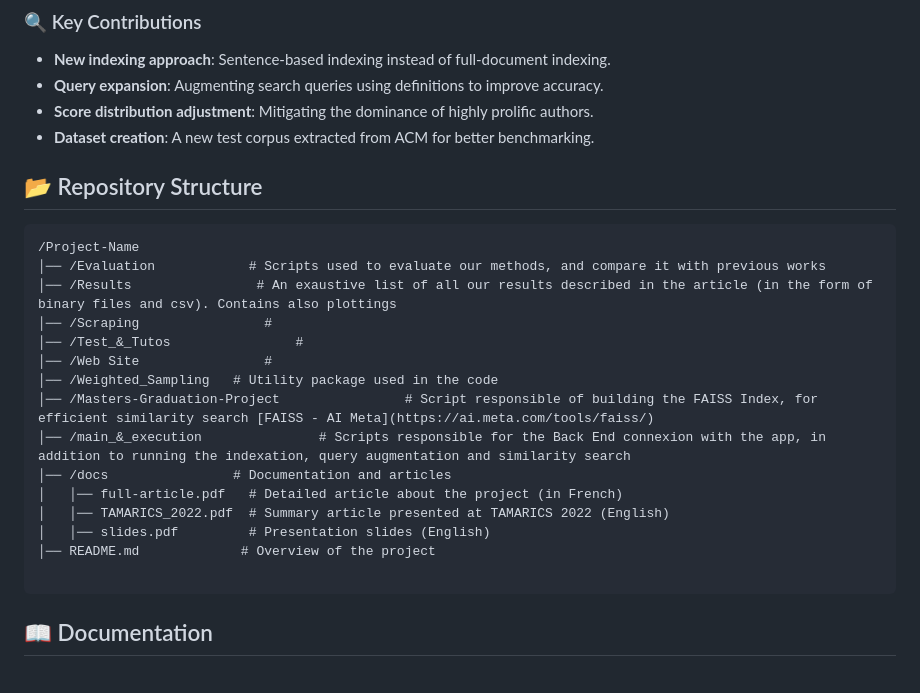
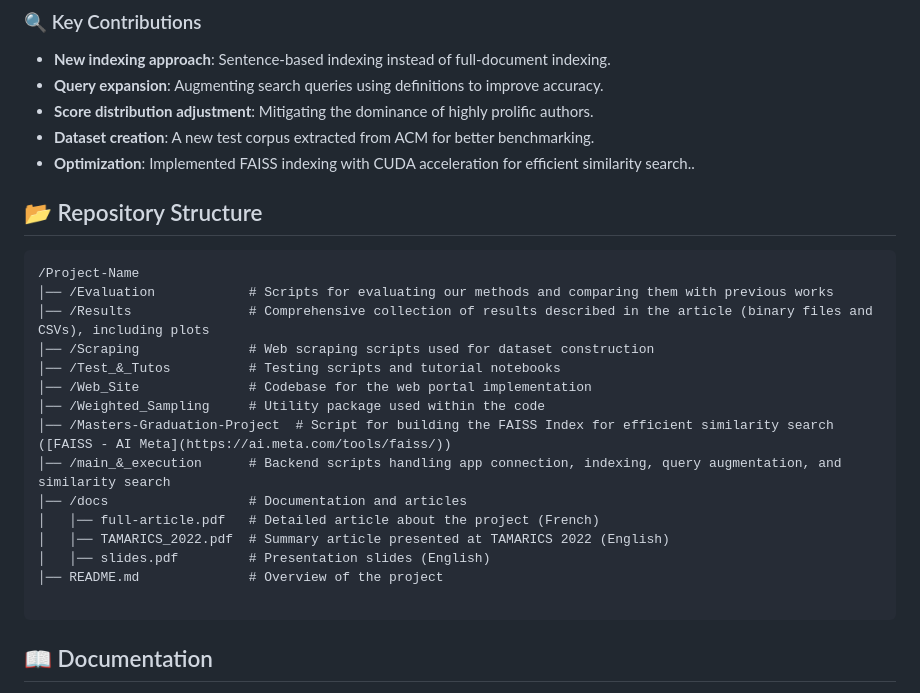
Before and after one commit to chakibMH/Masters-Graduation-Project, a Markdown page: README.md, the part around the change. GitHub-like rendering.

````diff
--- a/README.md
+++ b/README.md
@@ -10,23 +10,24 @@ Scientific expert search is a crucial task in the academic world, used for ident
 - **Query expansion**: Augmenting search queries using definitions to improve accuracy.
 - **Score distribution adjustment**: Mitigating the dominance of highly prolific authors.
 - **Dataset creation**: A new test corpus extracted from ACM for better benchmarking.
+- **Optimization**: Implemented FAISS indexing with CUDA acceleration for efficient similarity search..
 
 ## 📂 Repository Structure
 ```
 /Project-Name
-│── /Evaluation            # Scripts used to evaluate our methods, and compare it with previous works
-│── /Results                # An exaustive list of all our results described in the article (in the form of binary files and csv). Contains also plottings
-│── /Scraping                #
-│── /Test_&_Tutos                #
-│── /Web Site                #
-│── /Weighted_Sampling   # Utility package used in the code
-│── /Masters-Graduation-Project                # Script responsible of building the FAISS Index, for efficient similarity search [FAISS - AI Meta](https://ai.meta.com/tools/faiss/)
-│── /main_&_execution               # Scripts responsible for the Back End connexion with the app, in addition to running the indexation, query augmentation and similarity search
-│── /docs                # Documentation and articles
-│   │── full-article.pdf   # Detailed article about the project (in French)
+│── /Evaluation            # Scripts for evaluating our methods and comparing them with previous works
+│── /Results               # Comprehensive collection of results described in the article (binary files and CSVs), including plots
+│── /Scraping              # Web scraping scripts used for dataset construction
+│── /Test_&_Tutos          # Testing scripts and tutorial notebooks
+│── /Web_Site              # Codebase for the web portal implementation
+│── /Weighted_Sampling     # Utility package used within the code
+│── /Masters-Graduation-Project  # Script for building the FAISS Index for efficient similarity search ([FAISS - AI Meta](https://ai.meta.com/tools/faiss/))
+│── /main_&_execution      # Backend scripts handling app connection, indexing, query augmentation, and similarity search
+│── /docs                  # Documentation and articles
+│   │── full-article.pdf   # Detailed article about the project (French)
 │   │── TAMARICS_2022.pdf  # Summary article presented at TAMARICS 2022 (English)
 │   │── slides.pdf         # Presentation slides (English)
-│── README.md             # Overview of the project
+│── README.md              # Overview of the project
 
 ```
 
````
